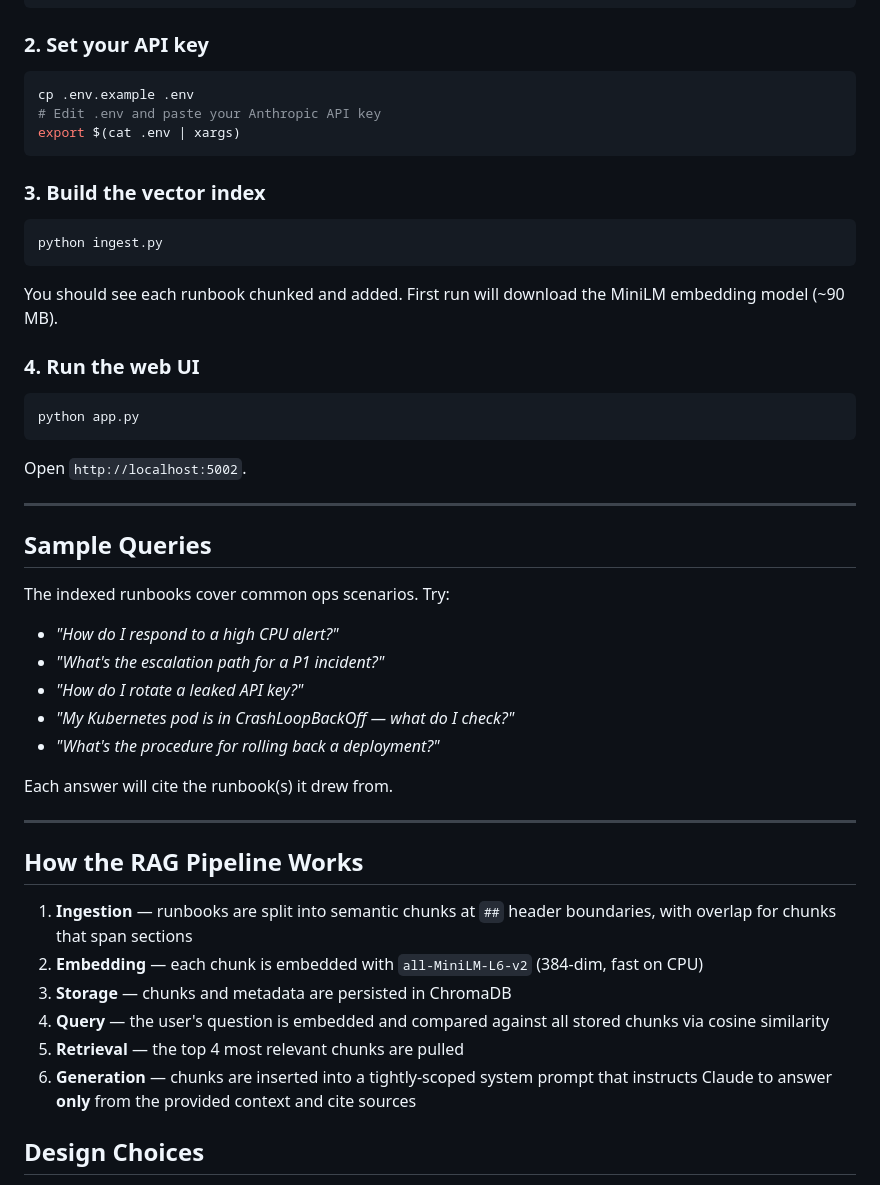
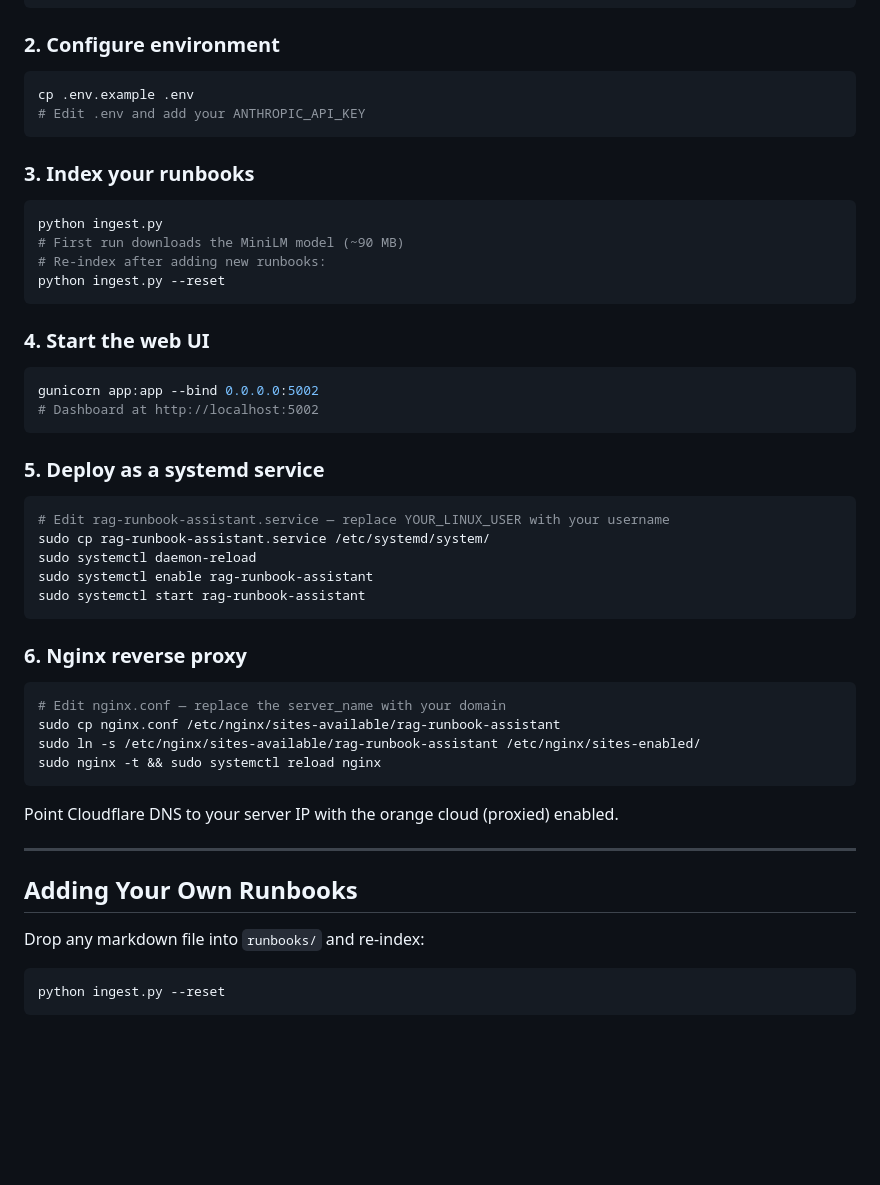
Before and after one commit to ohdasdiego/rag-runbook-assistant, a Markdown page: README.md, the part around one of its changes. GitHub-like rendering; blank space fills up the shorter version.

````diff
--- a/README.md
+++ b/README.md
@@ -67,54 +144,57 @@ source venv/bin/activate
 pip install -r requirements.txt
 ```
 
-### 2. Set your API key
+### 2. Configure environment
 
 ```bash
 cp .env.example .env
-# Edit .env and paste your Anthropic API key
-export $(cat .env | xargs)
+# Edit .env and add your ANTHROPIC_API_KEY
 ```
 
-### 3. Build the vector index
+### 3. Index your runbooks
 
 ```bash
 python ingest.py
+# First run downloads the MiniLM model (~90 MB)
+# Re-index after adding new runbooks:
+python ingest.py --reset
 ```
 
-You should see each runbook chunked and added. First run will download the MiniLM embedding model (~90 MB).
-
-### 4. Run the web UI
+### 4. Start the web UI
 
 ```bash
-python app.py
+gunicorn app:app --bind 0.0.0.0:5002
+# Dashboard at http://localhost:5002
 ```
 
-Open `http://localhost:5002`.
+### 5. Deploy as a systemd service
+
+```bash
+# Edit rag-runbook-assistant.service — replace YOUR_LINUX_USER with your username
+sudo cp rag-runbook-assistant.service /etc/systemd/system/
+sudo systemctl daemon-reload
+sudo systemctl enable rag-runbook-assistant
+sudo systemctl start rag-runbook-assistant
+```
+
+### 6. Nginx reverse proxy
+
+```bash
+# Edit nginx.conf — replace the server_name with your domain
+sudo cp nginx.conf /etc/nginx/sites-available/rag-runbook-assistant
+sudo ln -s /etc/nginx/sites-available/rag-runbook-assistant /etc/nginx/sites-enabled/
+sudo nginx -t && sudo systemctl reload nginx
+```
+
+Point Cloudflare DNS to your server IP with the orange cloud (proxied) enabled.
 
 ---
 
-## Sample Queries
+## Adding Your Own Runbooks
 
-The indexed runbooks cover common ops scenarios. Try:
+Drop any markdown file into `runbooks/` and re-index:
 
-- *"How do I respond to a high CPU alert?"*
-- *"What's the escalation path for a P1 incident?"*
-- *"How do I rotate a leaked API key?"*
-- *"My Kubernetes pod is in CrashLoopBackOff — what do I check?"*
-- *"What's the procedure for rolling back a deployment?"*
+```bash
+python ingest.py --reset
+```
 
-Each answer will cite the runbook(s) it drew from.
-
----
-
-## How the RAG Pipeline Works
-
-1. **Ingestion** — runbooks are split into semantic chunks at `##` header boundaries, with overlap for chunks that span sections
-2. **Embedding** — each chunk is embedded with `all-MiniLM-L6-v2` (384-dim, fast on CPU)
-3. **Storage** — chunks and metadata are persisted in ChromaDB
-4. **Query** — the user's question is embedded and compared against all stored chunks via cosine similarity
-5. **Retrieval** — the top 4 most relevant chunks are pulled
-6. **Generation** — chunks are inserted into a tightly-scoped system prompt that instructs Claude to answer **only** from the provided context and cite sources
-
-## Design Choices
-
````
Also changed, not shown: other parts of README.md (+143 -72 lines).
